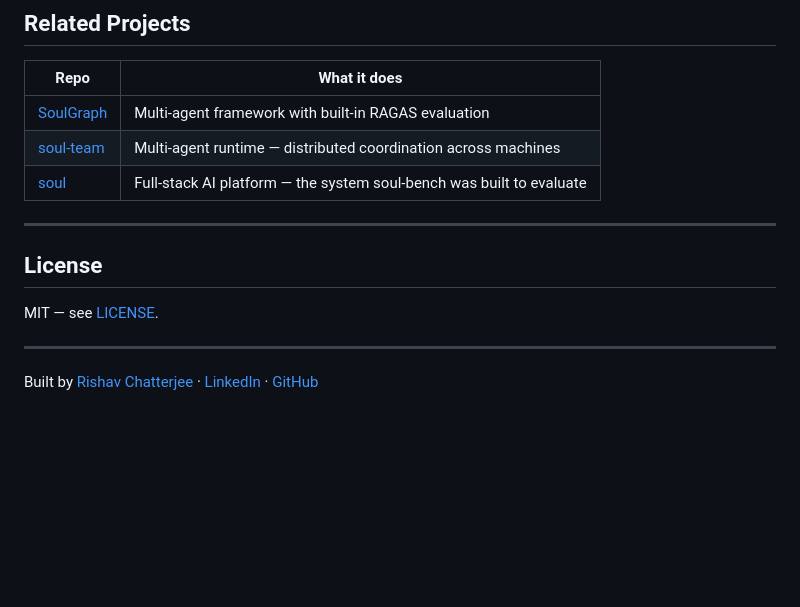
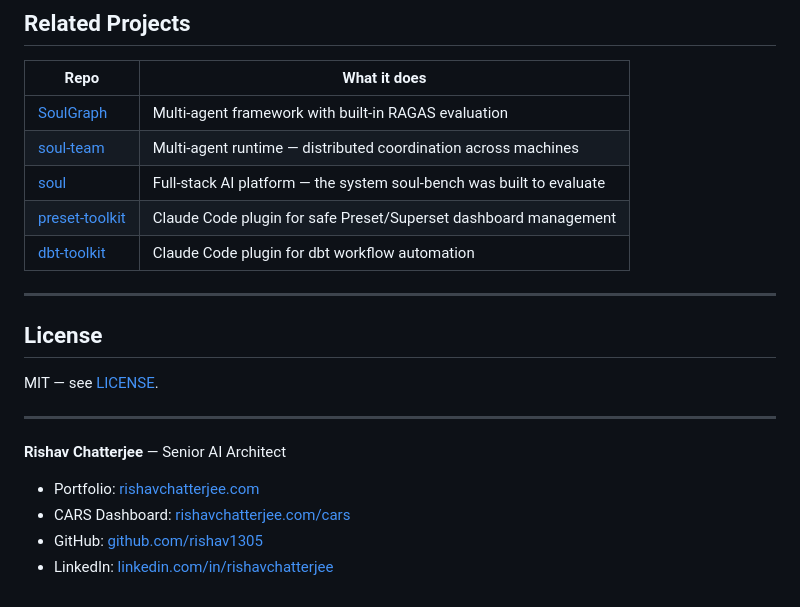
Before and after one commit to rishav1305/soul-bench, a Markdown page: README.md, the part around the change. Rendered like a GitHub page; blank space fills up the shorter version.

Commit message:
docs: add toolkit repos to Related Projects, enhance Author section
- Add preset-toolkit and dbt-toolkit to Related Projects table
- Enhance Author section with portfolio, CARS dashboard, GitHub, LinkedIn
- Part of 6-repo README overhaul for launch positioning

Co-Authored-By: Claude Opus 4.6 <noreply@anthropic.com>

```diff
--- a/README.md
+++ b/README.md
@@ -179,6 +179,8 @@ soul-bench/
 | [SoulGraph](https://github.com/rishav1305/soulgraph) | Multi-agent framework with built-in RAGAS evaluation |
 | [soul-team](https://github.com/rishav1305/soul-team) | Multi-agent runtime — distributed coordination across machines |
 | [soul](https://github.com/rishav1305/soul) | Full-stack AI platform — the system soul-bench was built to evaluate |
+| [preset-toolkit](https://github.com/rishav1305/preset-toolkit) | Claude Code plugin for safe Preset/Superset dashboard management |
+| [dbt-toolkit](https://github.com/rishav1305/dbt-toolkit) | Claude Code plugin for dbt workflow automation |
 
 ---
 
@@ -188,4 +190,9 @@ MIT — see [LICENSE](LICENSE).
 
 ---
 
-Built by [Rishav Chatterjee](https://rishavchatterjee.com) · [LinkedIn](https://linkedin.com/in/rishavchatterjee) · [GitHub](https://github.com/rishav1305)
+**Rishav Chatterjee** — Senior AI Architect
+
+- Portfolio: [rishavchatterjee.com](https://rishavchatterjee.com)
+- CARS Dashboard: [rishavchatterjee.com/cars](https://rishavchatterjee.com/cars)
+- GitHub: [github.com/rishav1305](https://github.com/rishav1305)
+- LinkedIn: [linkedin.com/in/rishavchatterjee](https://linkedin.com/in/rishavchatterjee)
```
